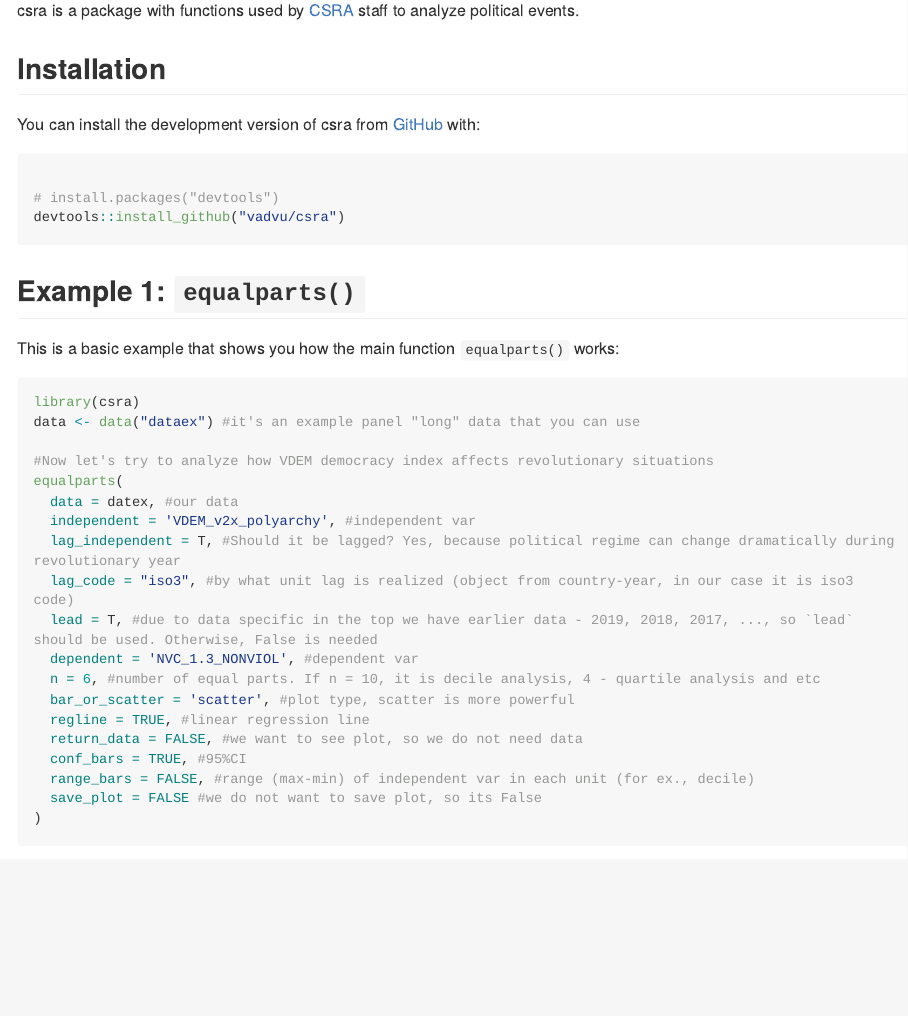
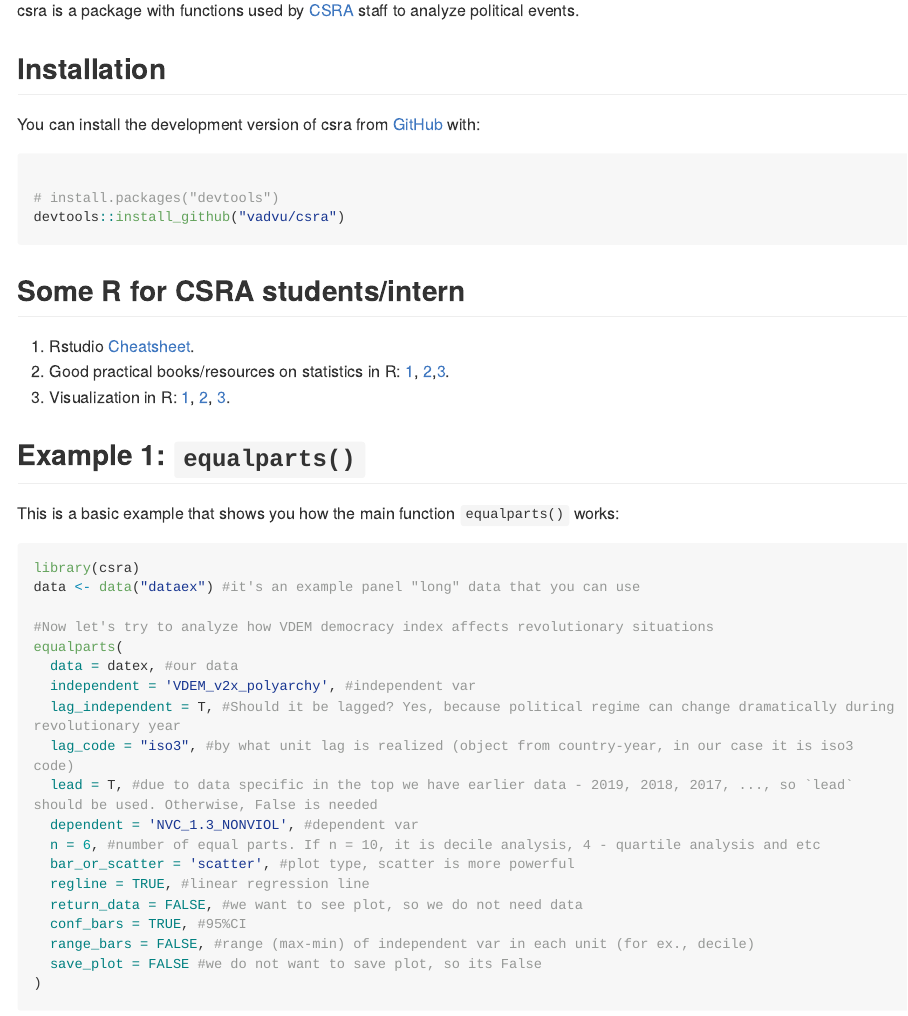
Before and after one commit to vadvu/csra, an R Markdown document (README.Rmd): the page in a window 1100 px wide, from 110 px down. The pictures show the output file README.md that the author committed with the source, drawn offline in the style of GitHub; long lines of code are wrapped.

Commit message:
1.1.1.002

````diff
--- a/README.Rmd
+++ b/README.Rmd
@@ -34,6 +34,11 @@ You can install the development version of csra from [GitHub](https://github.com
 devtools::install_github("vadvu/csra")
 
 ```
+## Some R for CSRA students/intern
+1. Rstudio [Cheatsheet](https://ucdavis-bioinformatics-training.github.io/Oct2017-ILRI-Workshop/Cheat_Sheets/rstudio-IDE-cheatsheet.pdf).
+2. Good practical books/resources on statistics in R: [1](https://book.stat420.org/), [2](https://stats.oarc.ucla.edu/other/dae/),[3](https://methodenlehre.github.io/intro-to-rstats/index.html).
+3. Visualization in R: [1](https://r-statistics.co/Top50-Ggplot2-Visualizations-MasterList-R-Code.html), [2](https://r-coder.com/r-graphs/), [3](https://r-statistics.co/ggplot2-Tutorial-With-R.html).
+
 
 ## Example 1: `equalparts()`
 
````
Also changed, not shown: README.md, 3 other files.
